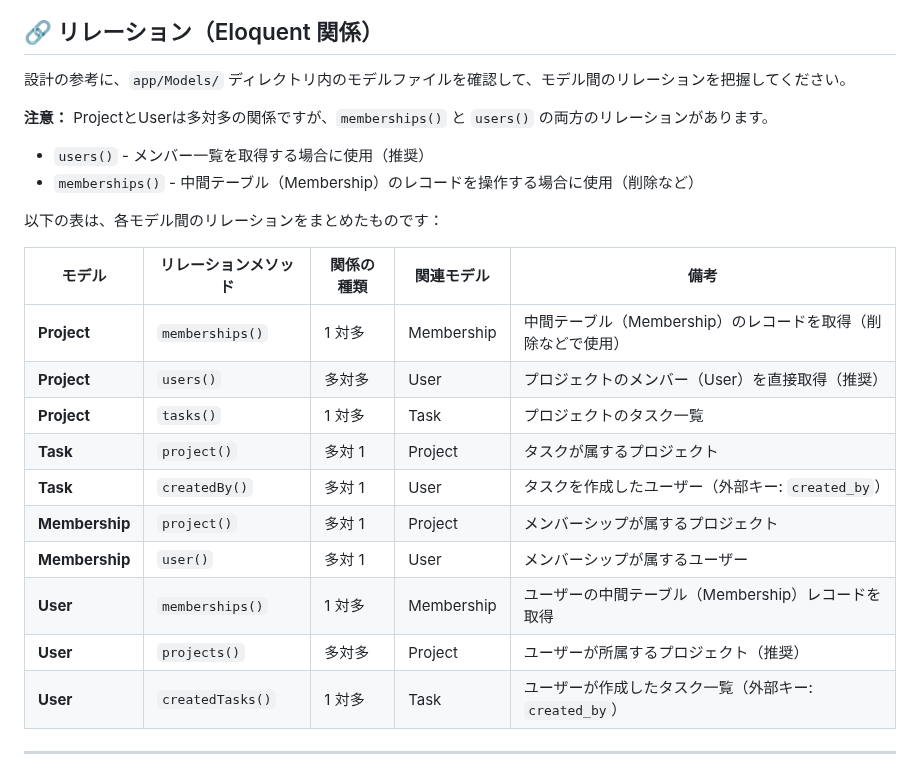
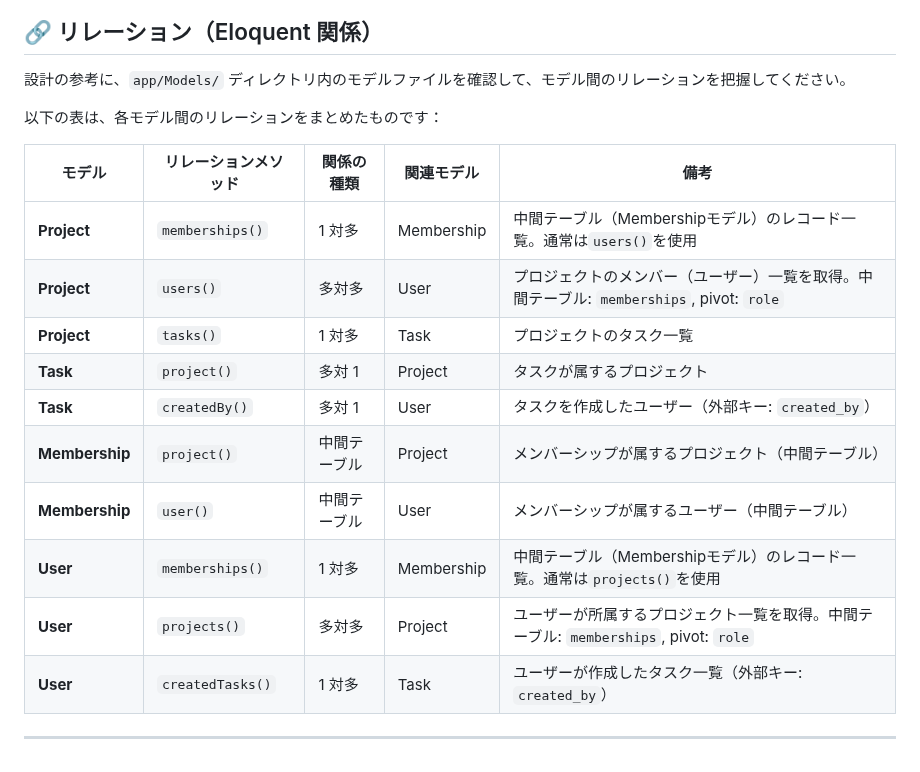
Before and after one commit to e-value/study-task-app-student, a Markdown page: LESSON1_README.md, the part around the change. GitHub-like rendering.

Commit message:
Update LESSON1_README.md: clarify usage of memberships() vs users() relations

```diff
--- a/LESSON1_README.md
+++ b/LESSON1_README.md
@@ -106,23 +106,19 @@ updated_at      timestamp
 
 設計の参考に、`app/Models/` ディレクトリ内のモデルファイルを確認して、モデル間のリレーションを把握してください。
 
-**注意：** ProjectとUserは多対多の関係ですが、`memberships()` と `users()` の両方のリレーションがあります。
-- `users()` - メンバー一覧を取得する場合に使用（推奨）
-- `memberships()` - 中間テーブル（Membership）のレコードを操作する場合に使用（削除など）
-
 以下の表は、各モデル間のリレーションをまとめたものです：
 
 | モデル         | リレーションメソッド | 関係の種類 | 関連モデル | 備考                                                   |
 | -------------- | -------------------- | ---------- | ---------- | ------------------------------------------------------ |
-| **Project**    | `memberships()`      | 1 対多     | Membership | 中間テーブル（Membership）のレコードを取得（削除などで使用） |
-| **Project**    | `users()`            | 多対多     | User       | プロジェクトのメンバー（User）を直接取得（推奨）       |
+| **Project**    | `memberships()`      | 1 対多     | Membership | 中間テーブル（Membershipモデル）のレコード一覧。通常は`users()`を使用 |
+| **Project**    | `users()`            | 多対多     | User       | プロジェクトのメンバー（ユーザー）一覧を取得。中間テーブル: `memberships`, pivot: `role` |
 | **Project**    | `tasks()`            | 1 対多     | Task       | プロジェクトのタスク一覧                               |
 | **Task**       | `project()`          | 多対 1     | Project    | タスクが属するプロジェクト                             |
 | **Task**       | `createdBy()`        | 多対 1     | User       | タスクを作成したユーザー（外部キー: `created_by`）     |
-| **Membership** | `project()`          | 多対 1     | Project    | メンバーシップが属するプロジェクト                     |
-| **Membership** | `user()`             | 多対 1     | User       | メンバーシップが属するユーザー                         |
-| **User**       | `memberships()`      | 1 対多     | Membership | ユーザーの中間テーブル（Membership）レコードを取得     |
-| **User**       | `projects()`         | 多対多     | Project    | ユーザーが所属するプロジェクト（推奨）                 |
+| **Membership** | `project()`          | 中間テーブル | Project    | メンバーシップが属するプロジェクト（中間テーブル）     |
+| **Membership** | `user()`             | 中間テーブル | User       | メンバーシップが属するユーザー（中間テーブル）         |
+| **User**       | `memberships()`      | 1 対多     | Membership | 中間テーブル（Membershipモデル）のレコード一覧。通常は`projects()`を使用 |
+| **User**       | `projects()`         | 多対多     | Project    | ユーザーが所属するプロジェクト一覧を取得。中間テーブル: `memberships`, pivot: `role` |
 | **User**       | `createdTasks()`     | 1 対多     | Task       | ユーザーが作成したタスク一覧（外部キー: `created_by`） |
 
 ---
```
